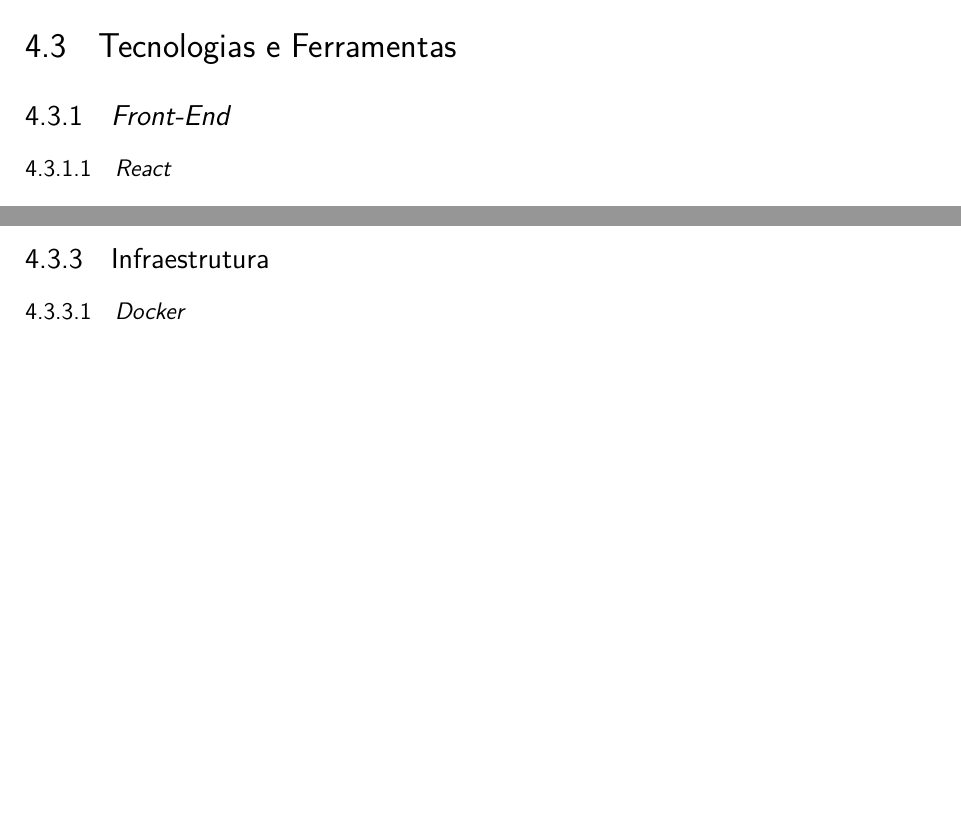
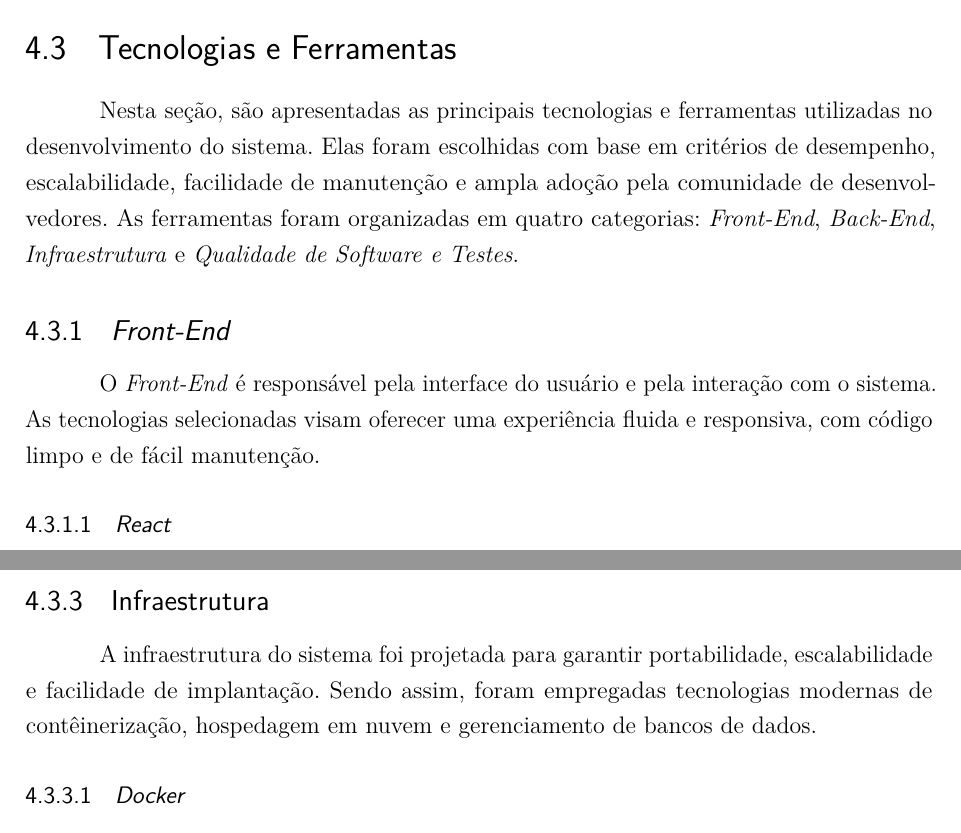
Before and after one commit to Henrriky/bs-beauty, a LaTeX thesis (docs/documentation/abntex2/main.tex, which reads docs/documentation/abntex2/cap04-desenvolvimento/04-04-tecnologias.tex): two parts of pages 60 and 62 of 94 before the commit and two parts of pages 60 and 63 of 95 after it, joined at a grey line, cut so that both start at the same text, the shorter picture padded with empty space. Compiled offline with pdfLaTeX.

Commit message:
feat: add introduction to section 4.3 topics

```diff
--- a/docs/documentation/abntex2/cap04-desenvolvimento/04-04-tecnologias.tex
+++ b/docs/documentation/abntex2/cap04-desenvolvimento/04-04-tecnologias.tex
@@ -1,6 +1,10 @@
 \section{Tecnologias e Ferramentas}
 
+Nesta seção, são apresentadas as principais tecnologias e ferramentas utilizadas no desenvolvimento do sistema. Elas foram escolhidas com base em critérios de desempenho, escalabilidade, facilidade de manutenção e ampla adoção pela comunidade de desenvolvedores. As ferramentas foram organizadas em quatro categorias: \emph{Front-End}, \emph{Back-End}, \emph{Infraestrutura} e \emph{Qualidade de Software e Testes}.
+
 \subsection{\emph{Front-End}}
+
+O \emph{Front-End} é responsável pela interface do usuário e pela interação com o sistema. As tecnologias selecionadas visam oferecer uma experiência fluida e responsiva, com código limpo e de fácil manutenção.
 
 \subsubsection{\emph{React}}
 O \emph{React} \cite{react} é uma biblioteca \emph{JavaScript} para construção de interfaces de usuário. Atualmente, se coloca como uma das ferramentas mais populares nesse aspecto \cite{state-of-front-end}. Sua utilização se foca na criação de componentes encapsulados, reutilizáveis e que gerenciam seus próprios estados.
@@ -65,6 +71,8 @@ Ambiente de execução \emph{JavaScript} no lado do servidor, baseado no motor V
 \FloatBarrier
 
 \subsection{Infraestrutura}
+
+A infraestrutura do sistema foi projetada para garantir portabilidade, escalabilidade e facilidade de implantação. Sendo assim, foram empregadas tecnologias modernas de contêinerização, hospedagem em nuvem e gerenciamento de bancos de dados.
 
 \subsubsection{\emph{Docker}}
 Plataforma aberta de contêineres que permite empacotar aplicações e suas dependências de forma isolada e reprodutível. Essa divisão entre infraestrutura e aplicação culmina na entrega mais veloz de \emph{software}, e o encapsulamento de aplicações elimina os problemas que surgem por diferenças em relação a \emph{hardware} ou sistema operacional. Um contêiner \emph{Docker} funciona para qualquer pessoa da mesma forma \cite{docker}.
```
Also changed, not shown: docs/documentation/abntex2/main.pdf, docs/documentation/abntex2/cap04-desenvolvimento/04-04-tecnologias.tex (4 more changed lines).
